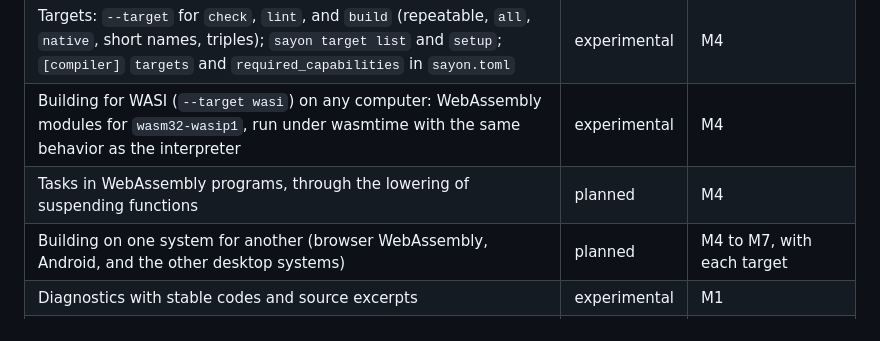
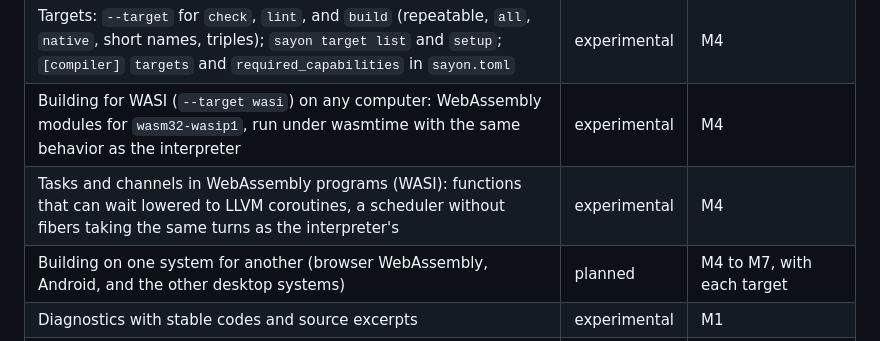
Before and after one commit to sayon-lang/docs.sayon-lang.org, a Markdown page: features.md, the part around the change. GitHub-like rendering.

```diff
--- a/features.md
+++ b/features.md
@@ -74,7 +74,7 @@ Nothing is beta or stable yet. Milestones: M1 first usable release, M2 expressiv
 | `sayon build`, `sayon run --native` on Windows x64 (M1) and Linux x86-64 (M3) | experimental | M1, M3 |
 | Targets: `--target` for `check`, `lint`, and `build` (repeatable, `all`, `native`, short names, triples); `sayon target list` and `setup`; `[compiler]` `targets` and `required_capabilities` in `sayon.toml` | experimental | M4 |
 | Building for WASI (`--target wasi`) on any computer: WebAssembly modules for `wasm32-wasip1`, run under wasmtime with the same behavior as the interpreter | experimental | M4 |
-| Tasks in WebAssembly programs, through the lowering of suspending functions | planned | M4 |
+| Tasks and channels in WebAssembly programs (WASI): functions that can wait lowered to LLVM coroutines, a scheduler without fibers taking the same turns as the interpreter's | experimental | M4 |
 | Building on one system for another (browser WebAssembly, Android, and the other desktop systems) | planned | M4 to M7, with each target |
 | Diagnostics with stable codes and source excerpts | experimental | M1 |
 | VS Code syntax highlighting and file icon | experimental | M1 |
```
Also changed, not shown: implementation.md (+4 -2 lines), language.md (+2 -2 lines).
